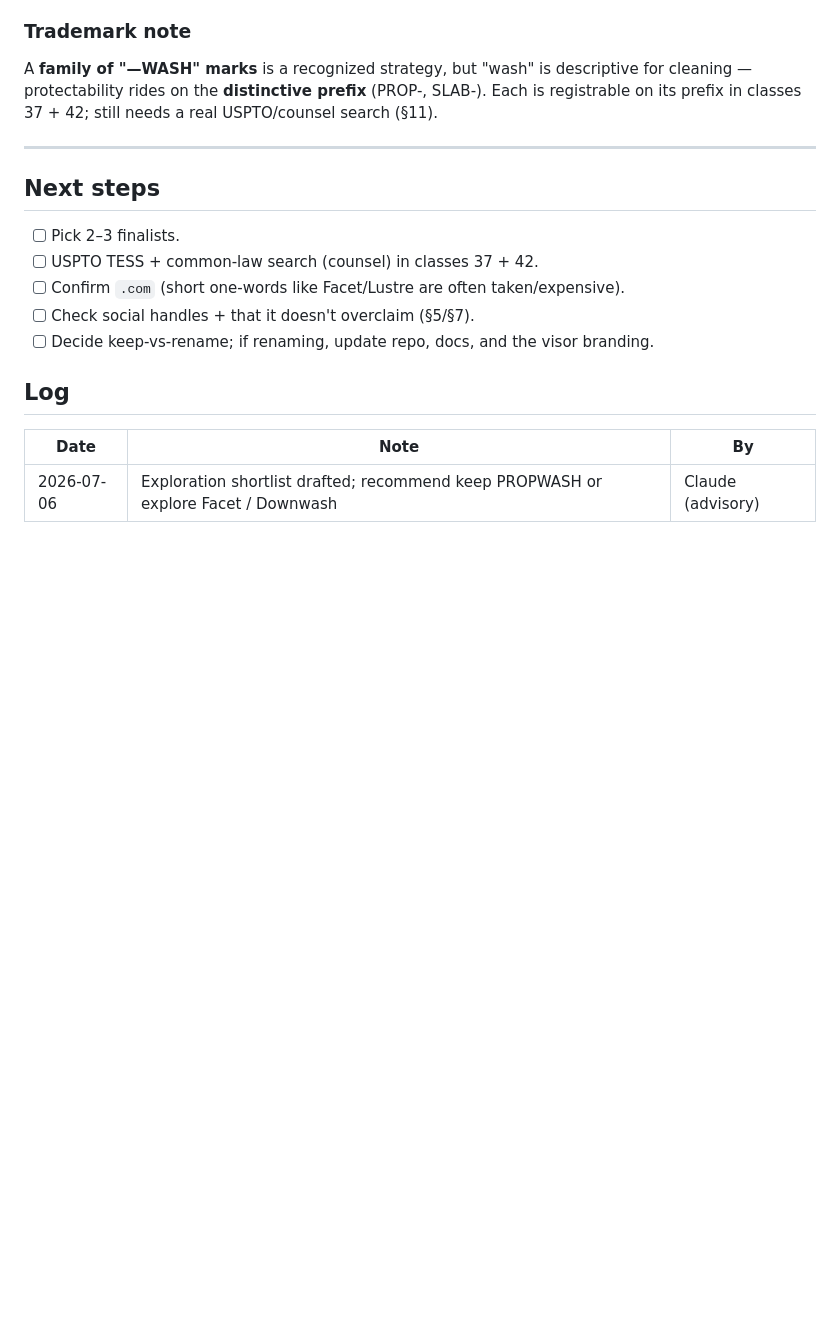
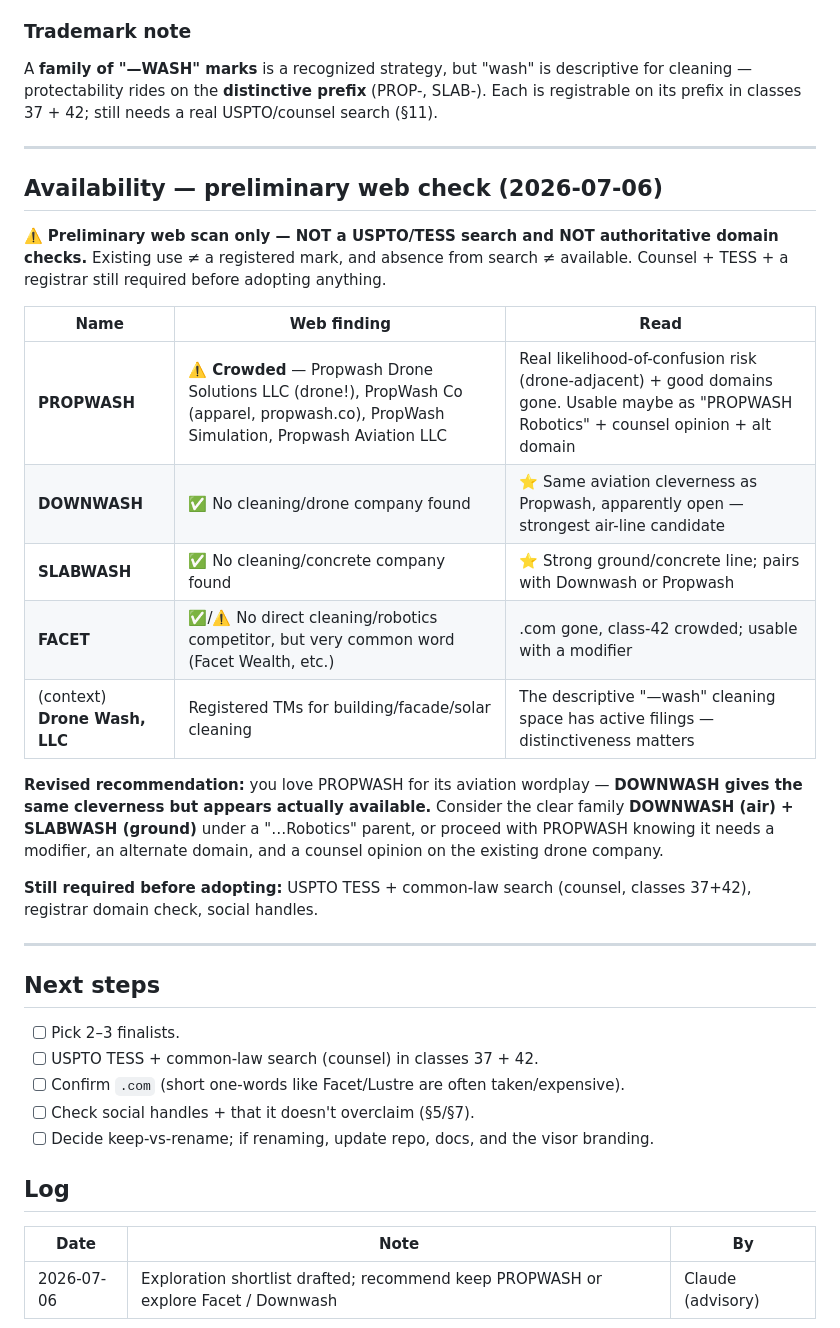
Before and after one commit to kjweinstein5-ops/Drone-cleaning, a Markdown page: docs/BRAND_NAMING.md, the part around the change. GitHub-like rendering; blank space fills up the shorter version.

Commit message:
docs: add preliminary name-availability web check
PROPWASH is crowded (Propwash Drone Solutions LLC + PropWash Co apparel
+ PropWash Simulation + Propwash Aviation) — real drone-adjacent
conflict risk + domains gone. DOWNWASH and SLABWASH both appear clear;
Facet has no direct competitor but is a common word. Revised rec:
consider the clear DOWNWASH (air) + SLABWASH (ground) family. Flagged as
preliminary web scan only — not TESS/counsel/registrar-authoritative.

Co-Authored-By: Claude <noreply@anthropic.com>

```diff
--- a/docs/BRAND_NAMING.md
+++ b/docs/BRAND_NAMING.md
@@ -109,6 +109,30 @@ registrable on its prefix in classes 37 + 42; still needs a real USPTO/counsel s
 
 ---
 
+## Availability — preliminary web check (2026-07-06)
+
+⚠️ **Preliminary web scan only — NOT a USPTO/TESS search and NOT authoritative domain checks.**
+Existing use ≠ a registered mark, and absence from search ≠ available. Counsel + TESS + a
+registrar still required before adopting anything.
+
+| Name | Web finding | Read |
+|---|---|---|
+| **PROPWASH** | ⚠️ **Crowded** — Propwash Drone Solutions LLC (drone!), PropWash Co (apparel, propwash.co), PropWash Simulation, Propwash Aviation LLC | Real likelihood-of-confusion risk (drone-adjacent) + good domains gone. Usable maybe as "PROPWASH Robotics" + counsel opinion + alt domain |
+| **DOWNWASH** | ✅ No cleaning/drone company found | ⭐ Same aviation cleverness as Propwash, apparently open — strongest air-line candidate |
+| **SLABWASH** | ✅ No cleaning/concrete company found | ⭐ Strong ground/concrete line; pairs with Downwash or Propwash |
+| **FACET** | ✅/⚠️ No direct cleaning/robotics competitor, but very common word (Facet Wealth, etc.) | .com gone, class-42 crowded; usable with a modifier |
+| (context) **Drone Wash, LLC** | Registered TMs for building/facade/solar cleaning | The descriptive "—wash" cleaning space has active filings — distinctiveness matters |
+
+**Revised recommendation:** you love PROPWASH for its aviation wordplay — **DOWNWASH gives the
+same cleverness but appears actually available.** Consider the clear family **DOWNWASH (air) +
+SLABWASH (ground)** under a "…Robotics" parent, or proceed with PROPWASH knowing it needs a
+modifier, an alternate domain, and a counsel opinion on the existing drone company.
+
+**Still required before adopting:** USPTO TESS + common-law search (counsel, classes 37+42),
+registrar domain check, social handles.
+
+---
+
 ## Next steps
 - [ ] Pick 2–3 finalists.
 - [ ] USPTO TESS + common-law search (counsel) in classes 37 + 42.
```
